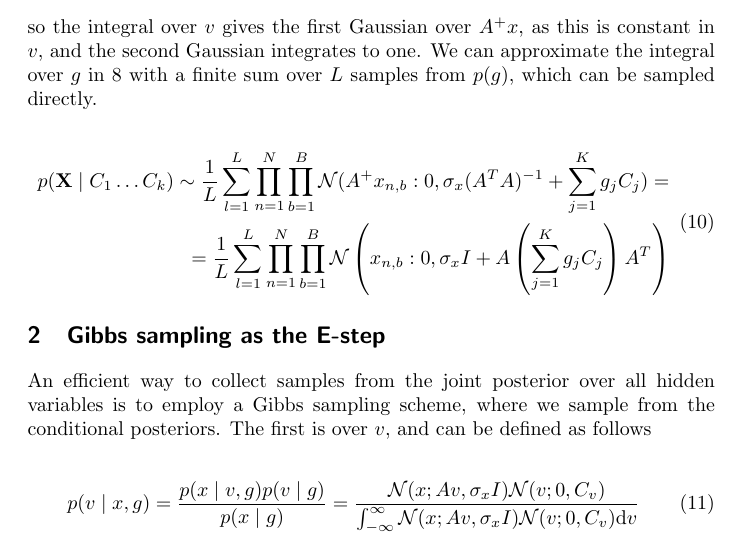
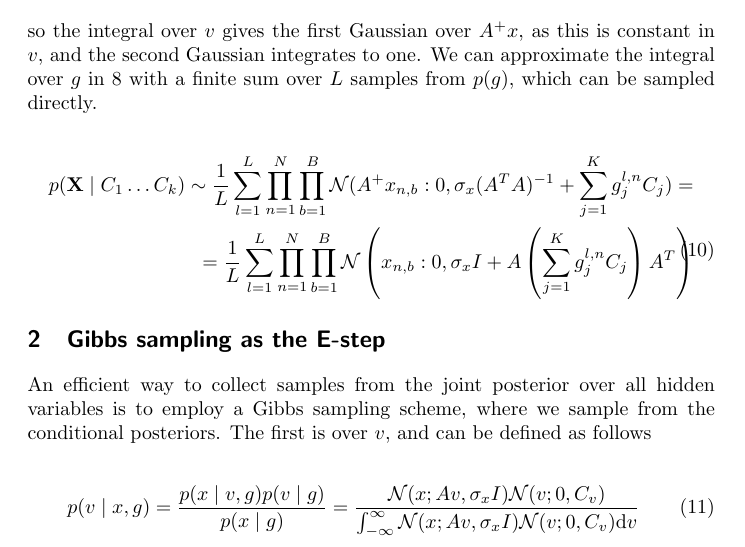
Before and after one commit to hagymasbab/csm, a LaTeX document (gestalt_em_prec.tex): part of page 2 of 5, cut so that both start at the same text. Compiled offline with pdfLaTeX.

Commit message:
likelihood computation with separate exponents

```diff
--- a/gestalt_em_prec.tex
+++ b/gestalt_em_prec.tex
@@ -59,8 +59,8 @@ so the integral over $v$ gives the first Gaussian over $A^{+}x$, as this is cons
 
 \begin{equation}
 \begin{split}
-p(\mathbf{X} \mid C_1 \dots C_k) \sim \frac{1}{L} \sum_{l=1}^L \prod_{n=1}^N \prod_{b=1}^B \mathcal{N}(A^{+}x_{n,b}:0,\sigma_x(A^TA)^{-1} + \sum_{j=1}^K g_jC_j) = \\
-= \frac{1}{L} \sum_{l=1}^L \prod_{n=1}^N \prod_{b=1}^B \mathcal{N} \left( x_{n,b}:0,\sigma_x I + A \left( \sum_{j=1}^K g_jC_j \right) A^T \right)
+p(\mathbf{X} \mid C_1 \dots C_k) \sim \frac{1}{L} \sum_{l=1}^L \prod_{n=1}^N \prod_{b=1}^B \mathcal{N}(A^{+}x_{n,b}:0,\sigma_x(A^TA)^{-1} + \sum_{j=1}^K g_j^{l,n} C_j) = \\
+= \frac{1}{L} \sum_{l=1}^L \prod_{n=1}^N \prod_{b=1}^B \mathcal{N} \left( x_{n,b}:0,\sigma_x I + A \left( \sum_{j=1}^K g_j^{l,n} C_j \right) A^T \right)
 \end{split}
 \end{equation}
 
```
Also changed, not shown: gestalt_em_prec.pdf, 1 other file.
